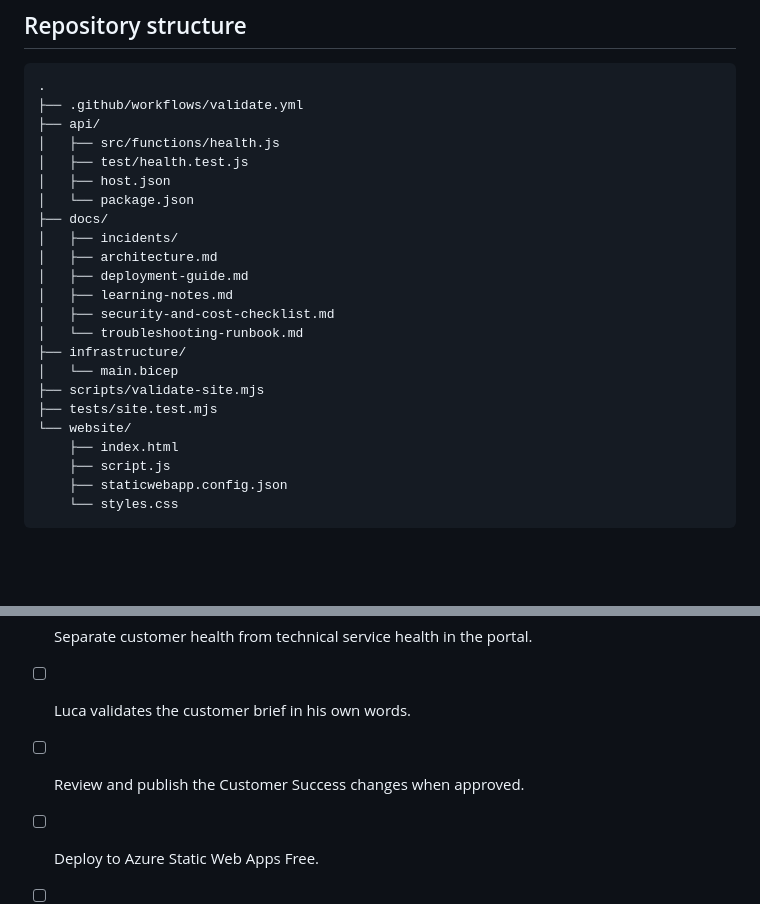
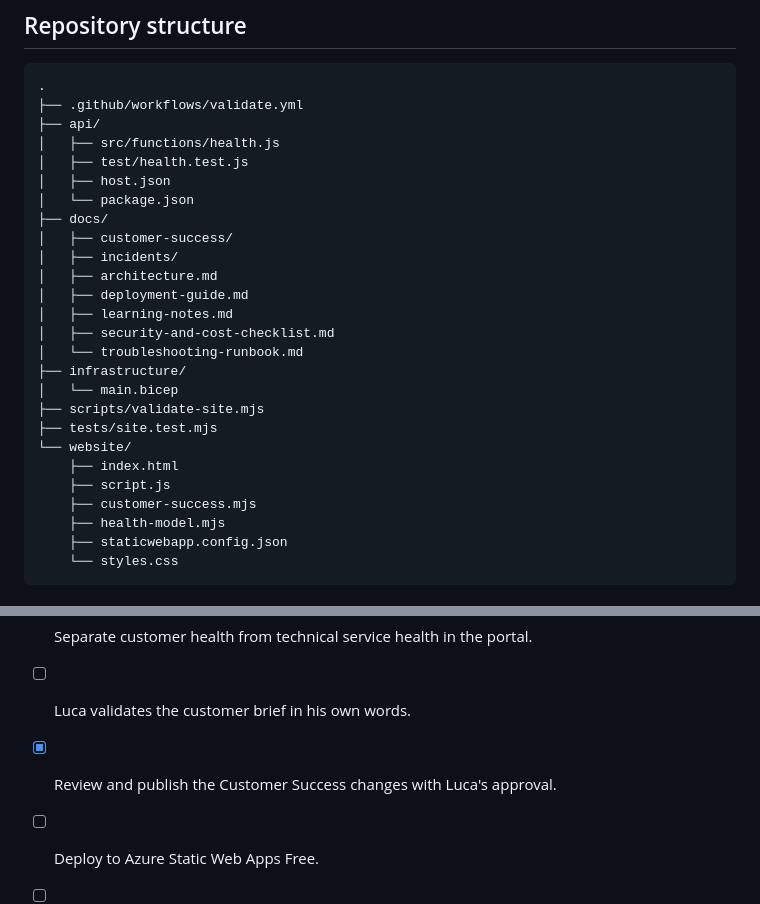
Before and after one commit to luca-puckass-cloud/azure-support-operations-lab, a Markdown page: README.md, 2 parts joined by grey strips. Rendered like a GitHub page; blank space fills up the shorter version.

Commit message:
Record published customer success milestone

````diff
--- a/README.md
+++ b/README.md
@@ -68,6 +68,7 @@ See [Architecture](docs/architecture.md) for responsibilities, request flow and
 │   ├── host.json
 │   └── package.json
 ├── docs/
+│   ├── customer-success/
 │   ├── incidents/
 │   ├── architecture.md
 │   ├── deployment-guide.md
@@ -81,6 +82,8 @@ See [Architecture](docs/architecture.md) for responsibilities, request flow and
 └── website/
     ├── index.html
     ├── script.js
+    ├── customer-success.mjs
+    ├── health-model.mjs
     ├── staticwebapp.config.json
     └── styles.css
 ```
@@ -158,7 +161,7 @@ This distinction is intentional: the portfolio targets cloud customer success wi
 - [x] Prepare the fictional customer brief, success plan and review templates.
 - [x] Separate customer health from technical service health in the portal.
 - [ ] Luca validates the customer brief in his own words.
-- [ ] Review and publish the Customer Success changes when approved.
+- [x] Review and publish the Customer Success changes with Luca's approval.
 - [ ] Deploy to Azure Static Web Apps Free.
 - [ ] Verify the live portal and `/api/health` endpoint.
 - [ ] Decide whether to enable Application Insights.
````
